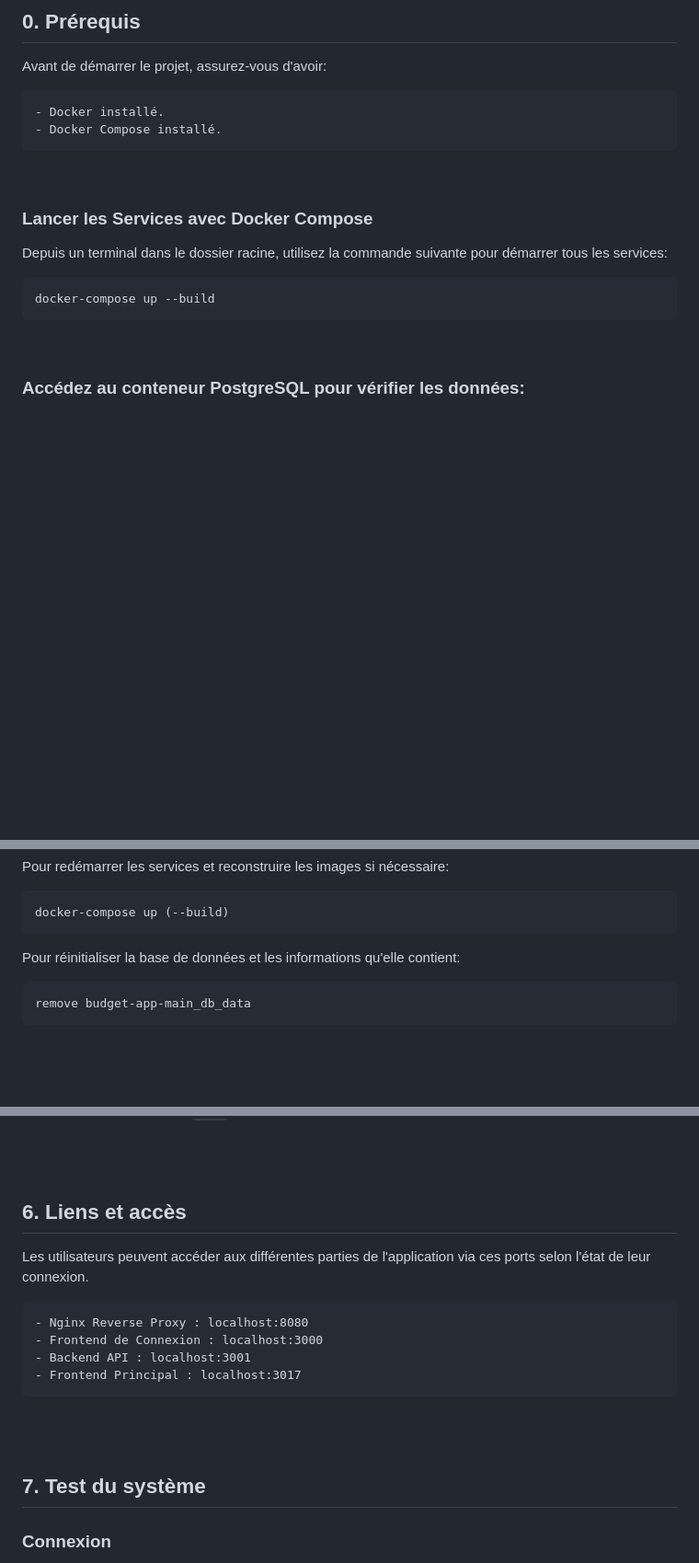
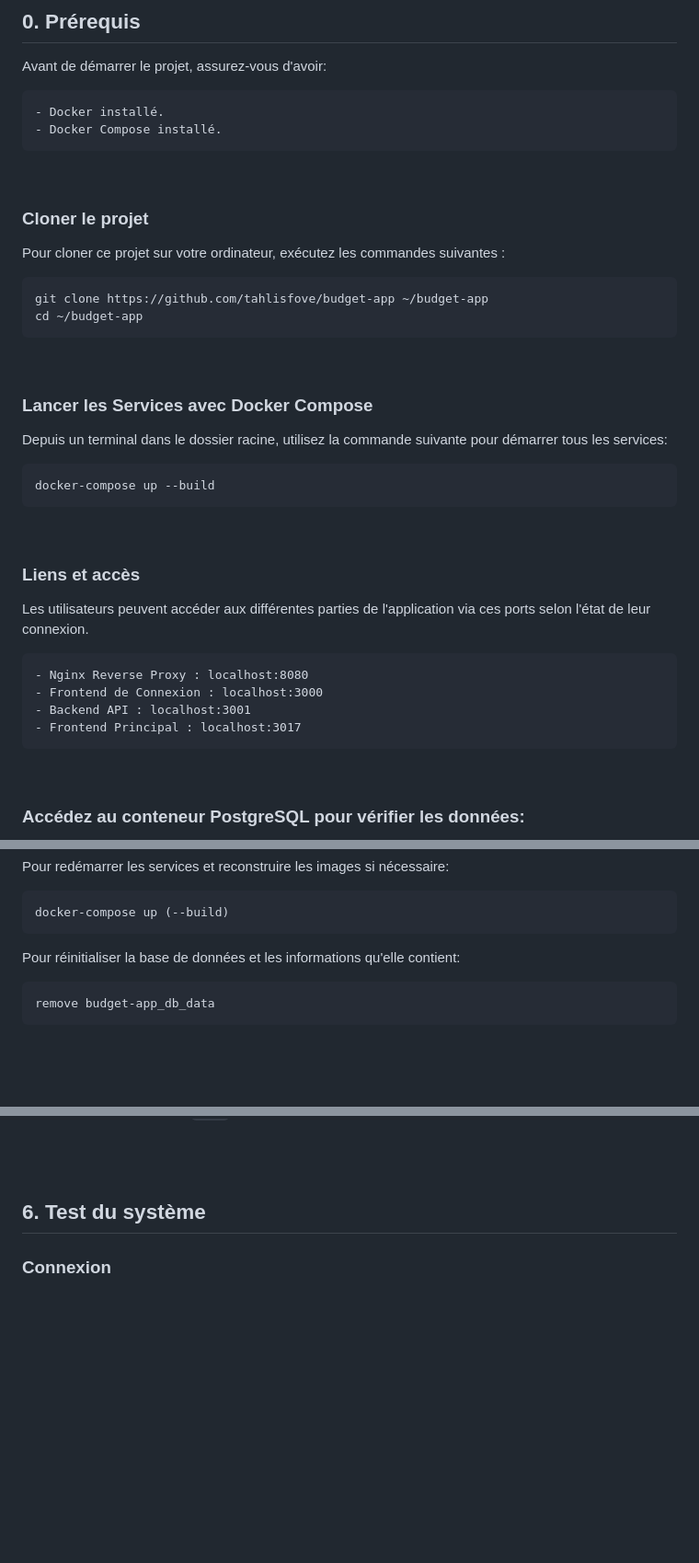
Before and after one commit to tahlisfove/budget-app, a Markdown page: README.md, 3 parts joined by grey strips. Shown at 92% size. GitHub-like rendering; blank space fills up the shorter version.

```diff
--- a/README.md
+++ b/README.md
@@ -7,11 +7,31 @@ Avant de démarrer le projet, assurez-vous d'avoir:
 
 <br>
 
+### Cloner le projet
+
+Pour cloner ce projet sur votre ordinateur, exécutez les commandes suivantes :
+
+    git clone https://github.com/tahlisfove/budget-app ~/budget-app
+    cd ~/budget-app
+
+<br>
+
 ### Lancer les Services avec Docker Compose
 
 Depuis un terminal dans le dossier racine, utilisez la commande suivante pour démarrer tous les services:
 
     docker-compose up --build
+
+<br>
+
+### Liens et accès
+
+Les utilisateurs peuvent accéder aux différentes parties de l'application via ces ports selon l'état de leur connexion.
+
+    - Nginx Reverse Proxy : localhost:8080
+    - Frontend de Connexion : localhost:3000
+    - Backend API : localhost:3001
+    - Frontend Principal : localhost:3017
 
 <br>
 
@@ -41,7 +61,7 @@ Pour redémarrer les services et reconstruire les images si nécessaire:
 
 Pour réinitialiser la base de données et les informations qu'elle contient:
 
-    remove budget-app-main_db_data
+    remove budget-app_db_data
 
 <br><br>
 
@@ -175,18 +195,7 @@ Le fichier `docker-compose.yml` permet d'orchestrer tous les services Docker. Vo
 
 <br><br>
 
-## 6. Liens et accès
-
-Les utilisateurs peuvent accéder aux différentes parties de l'application via ces ports selon l'état de leur connexion.
-
-    - Nginx Reverse Proxy : localhost:8080
-    - Frontend de Connexion : localhost:3000
-    - Backend API : localhost:3001
-    - Frontend Principal : localhost:3017
-
-<br><br>
-
-## 7. Test du système
+## 6. Test du système
 
 ### Connexion
 
```
Also changed, not shown: other parts of README.md (+1 -1 lines).
